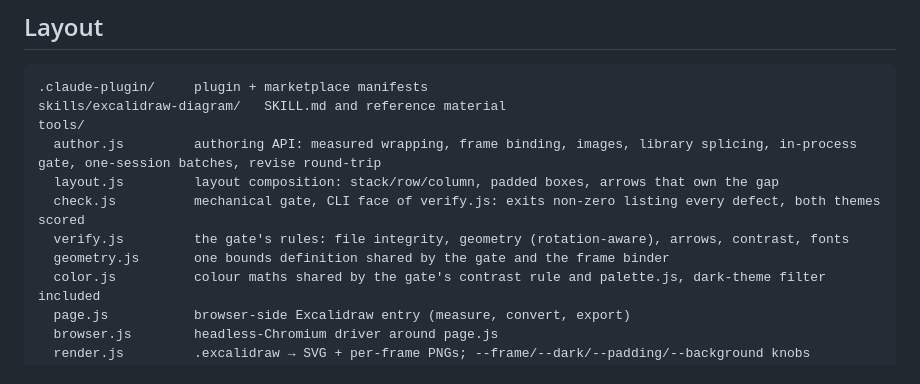
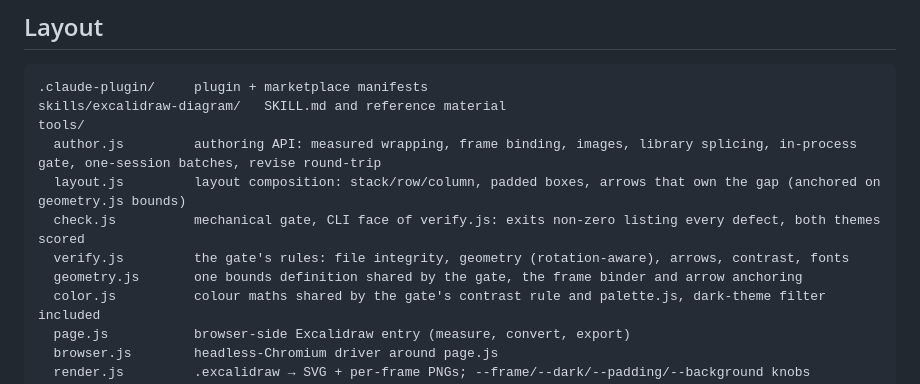
Before and after one commit to Gharib89/aiworx-excalidraw-plugin, a Markdown page: README.md, the part around the change. GitHub-like rendering.

Commit message:
docs: arrow anchoring shares geometry.js bounds; group targets must be bindable
Co-Authored-By: Claude Opus 5 (1M context) <noreply@anthropic.com>
Claude-Session: https://claude.ai/code/session_01ARXEeQeYKDq9FozHqk9Yay

```diff
--- a/README.md
+++ b/README.md
@@ -106,10 +106,10 @@ directory — verification never touches tracked files.
 skills/excalidraw-diagram/   SKILL.md and reference material
 tools/
   author.js         authoring API: measured wrapping, frame binding, images, library splicing, in-process gate, one-session batches, revise round-trip
-  layout.js         layout composition: stack/row/column, padded boxes, arrows that own the gap
+  layout.js         layout composition: stack/row/column, padded boxes, arrows that own the gap (anchored on geometry.js bounds)
   check.js          mechanical gate, CLI face of verify.js: exits non-zero listing every defect, both themes scored
   verify.js         the gate's rules: file integrity, geometry (rotation-aware), arrows, contrast, fonts
-  geometry.js       one bounds definition shared by the gate and the frame binder
+  geometry.js       one bounds definition shared by the gate, the frame binder and arrow anchoring
   color.js          colour maths shared by the gate's contrast rule and palette.js, dark-theme filter included
   page.js           browser-side Excalidraw entry (measure, convert, export)
   browser.js        headless-Chromium driver around page.js
```
Also changed, not shown: 1 other file.
